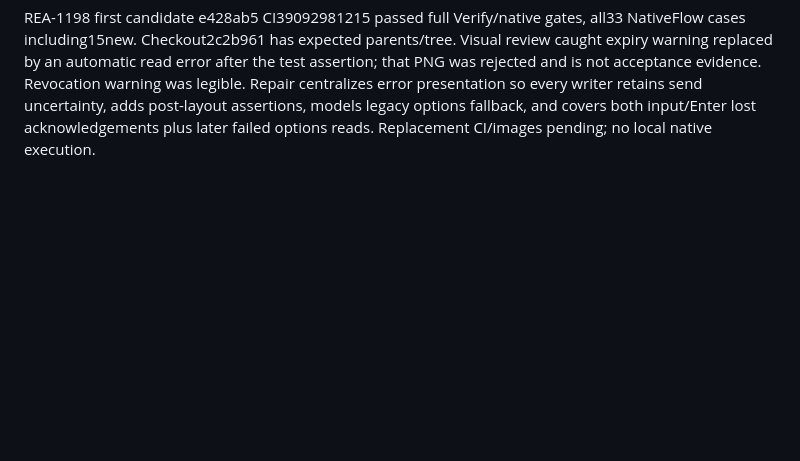
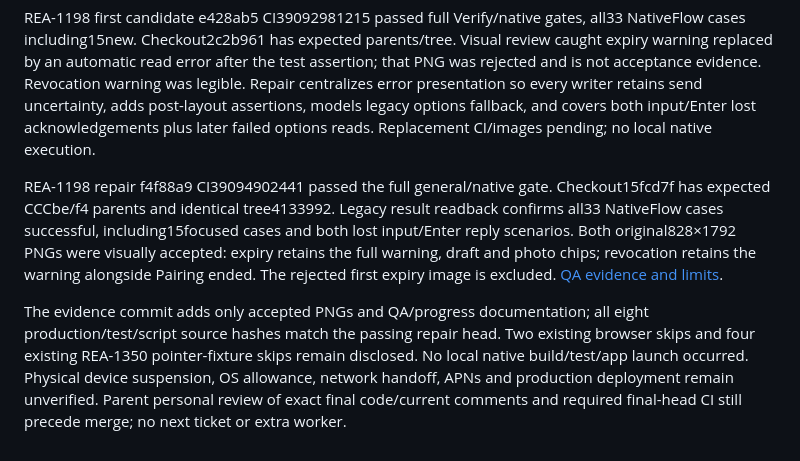
Before and after one commit to gl11tchy/sigil, a Markdown page: docs/ux/PROGRESS.md, the part around the change. Rendered like a GitHub page; blank space fills up the shorter version.

```diff
--- a/docs/ux/PROGRESS.md
+++ b/docs/ux/PROGRESS.md
@@ -1275,3 +1275,19 @@ Revocation warning was legible. Repair centralizes error presentation so every
 writer retains send uncertainty, adds post-layout assertions, models legacy
 options fallback, and covers both input/Enter lost acknowledgements plus later
 failed options reads. Replacement CI/images pending; no local native execution.
+
+REA-1198 repair f4f88a9 CI39094902441 passed the full general/native gate.
+Checkout15fcd7f has expected CCCbe/f4 parents and identical tree4133992. Legacy
+result readback confirms all33 NativeFlow cases successful, including15focused
+cases and both lost input/Enter reply scenarios. Both original828×1792 PNGs were
+visually accepted: expiry retains the full warning, draft and photo chips;
+revocation retains the warning alongside Pairing ended. The rejected first
+expiry image is excluded. [QA evidence and limits](../qa/rea-1198.md).
+
+The evidence commit adds only accepted PNGs and QA/progress documentation; all
+eight production/test/script source hashes match the passing repair head.
+Two existing browser skips and four existing REA-1350 pointer-fixture skips
+remain disclosed. No local native build/test/app launch occurred. Physical
+device suspension, OS allowance, network handoff, APNs and production deployment
+remain unverified. Parent personal review of exact final code/current comments
+and required final-head CI still precede merge; no next ticket or extra worker.
```
Also changed, not shown: docs/qa/rea-1198.md (+37 -3 lines), docs/qa/rea-1198/background-expired.png (added), docs/qa/rea-1198/revoked-send.png (added).
